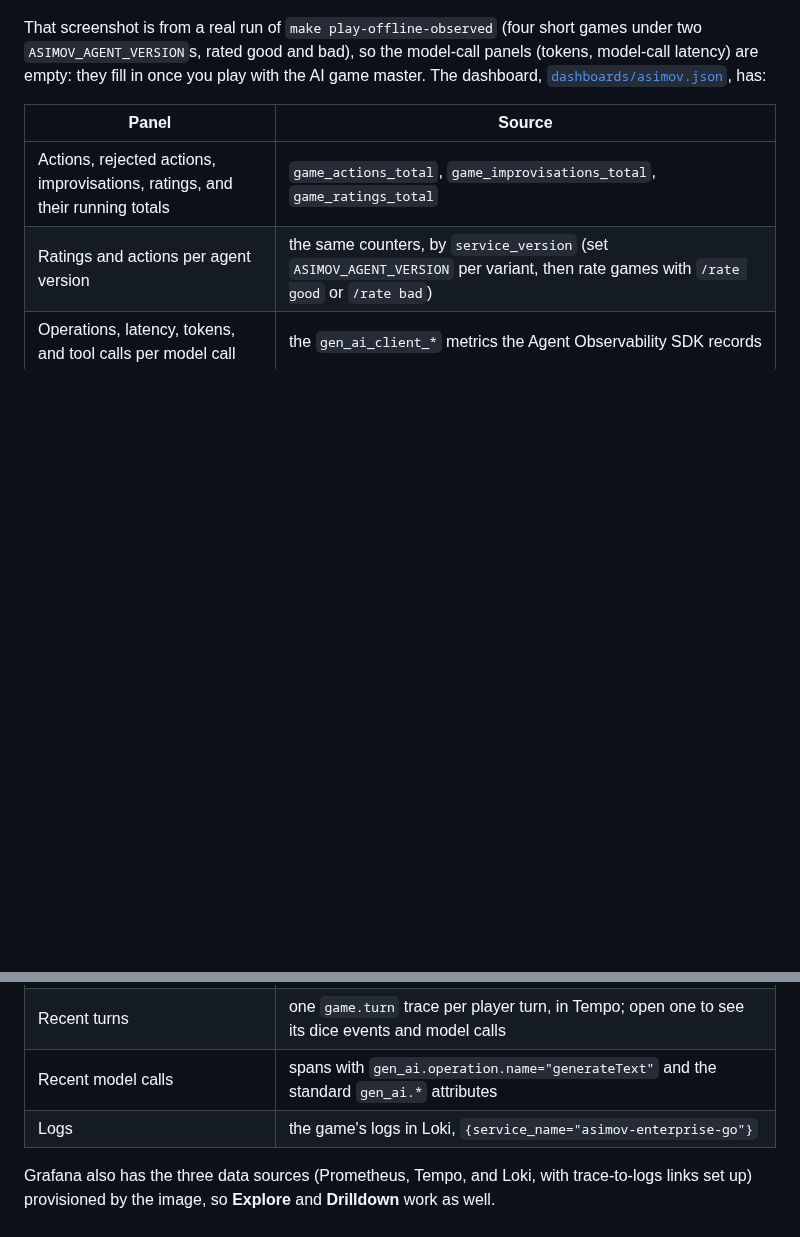
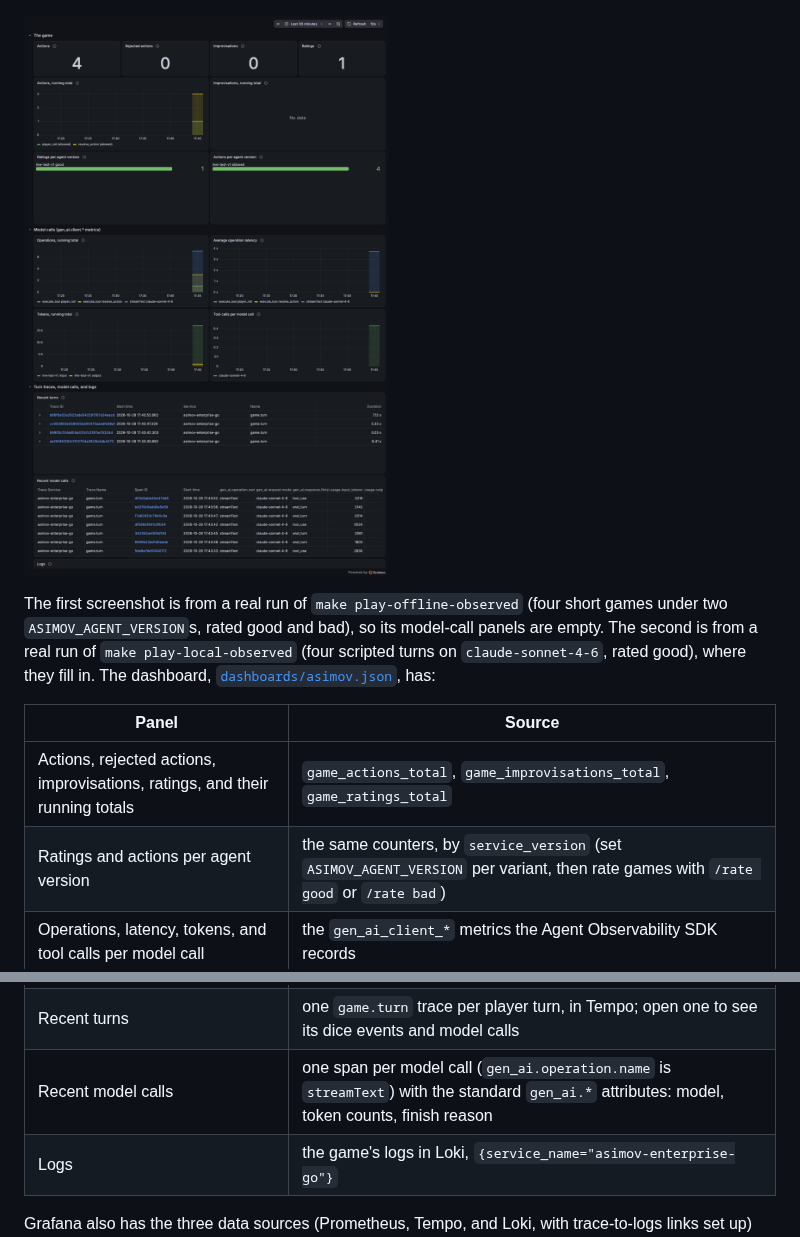
Before and after one commit to nicolevanderhoeven/asimov, a Markdown page: local-stack/README.md, 2 parts joined by grey strips. GitHub-like rendering; pictures changed too: assets/local-grafana-dashboard-ai-gm.png (added); blank space fills up the shorter version.

```diff
--- a/local-stack/README.md
+++ b/local-stack/README.md
@@ -30,10 +30,13 @@ key; the other checks don't need one).
 
 ![The asimov dashboard in local Grafana, after a few offline games under two agent versions: counts of actions, rejected actions, improvisations, and ratings; running totals; per-version bar gauges; tool-execution counts and latency; and the game.turn traces. The model-call panels are empty because these games used no AI game master.](../assets/local-grafana-dashboard.png)
 
-That screenshot is from a real run of `make play-offline-observed` (four short
-games under two `ASIMOV_AGENT_VERSION`s, rated good and bad), so the
-model-call panels (tokens, model-call latency) are empty: they fill in once
-you play with the AI game master. The dashboard,
+![The same dashboard after four turns with the AI game master: the model-call panels show streamText operations, latency, tokens, and a table of the seven model calls with their model, finish reason, and token counts.](../assets/local-grafana-dashboard-ai-gm.png)
+
+The first screenshot is from a real run of `make play-offline-observed` (four
+short games under two `ASIMOV_AGENT_VERSION`s, rated good and bad), so its
+model-call panels are empty. The second is from a real run of
+`make play-local-observed` (four scripted turns on `claude-sonnet-4-6`, rated
+good), where they fill in. The dashboard,
 [`dashboards/asimov.json`](dashboards/asimov.json), has:
 
 | Panel | Source |
@@ -42,7 +45,7 @@ you play with the AI game master. The dashboard,
 | Ratings and actions per agent version | the same counters, by `service_version` (set `ASIMOV_AGENT_VERSION` per variant, then rate games with `/rate good` or `/rate bad`) |
 | Operations, latency, tokens, and tool calls per model call | the `gen_ai_client_*` metrics the Agent Observability SDK records |
 | Recent turns | one `game.turn` trace per player turn, in Tempo; open one to see its dice events and model calls |
-| Recent model calls | spans with `gen_ai.operation.name="generateText"` and the standard `gen_ai.*` attributes |
+| Recent model calls | one span per model call (`gen_ai.operation.name` is `streamText`) with the standard `gen_ai.*` attributes: model, token counts, finish reason |
 | Logs | the game's logs in Loki, `{service_name="asimov-enterprise-go"}` |
 
 Grafana also has the three data sources (Prometheus, Tempo, and Loki, with
```
Also changed, not shown: agento11y/README.md (+4 -0 lines), 2 other files.
